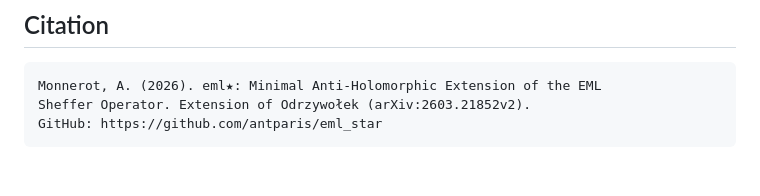
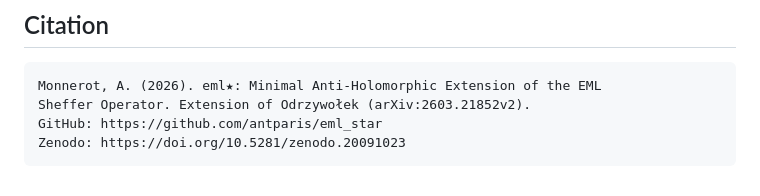
Before and after one commit to antparis/eml_star, a Markdown page: README.md, the part around the change. Drawn GitHub-style.

Commit message:
add: Zenodo DOI 10.5281/zenodo.20091023

````diff
--- a/README.md
+++ b/README.md
@@ -109,4 +109,5 @@ MIT
 Monnerot, A. (2026). eml★: Minimal Anti-Holomorphic Extension of the EML
 Sheffer Operator. Extension of Odrzywołek (arXiv:2603.21852v2).
 GitHub: https://github.com/antparis/eml_star
+Zenodo: https://doi.org/10.5281/zenodo.20091023
 ```
````
